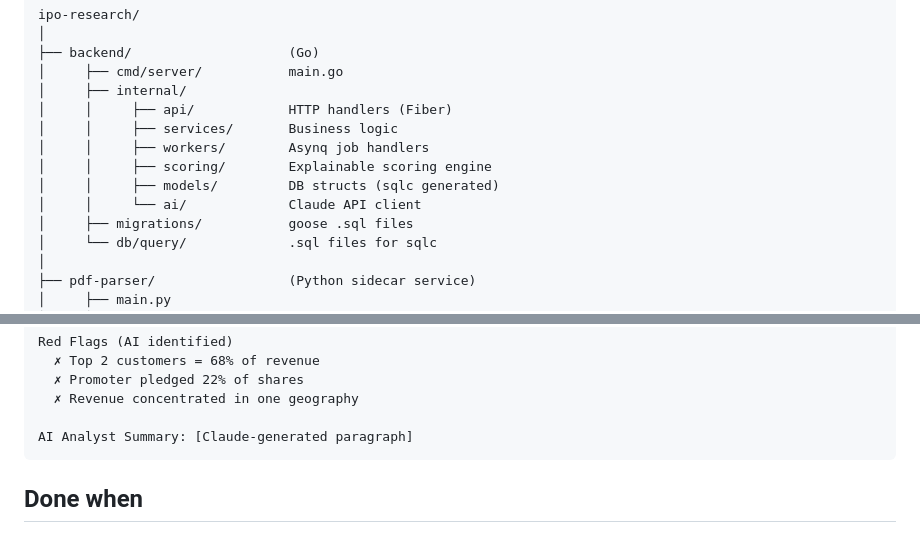
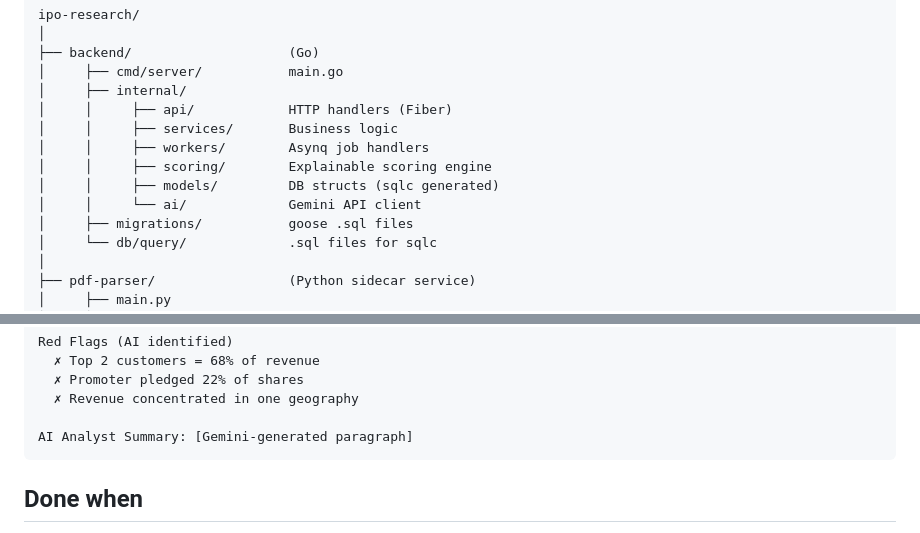
Before and after one commit to MazumdarAyush07/ipo-research-assistant, a Markdown page: docs/Tech_Execution_Workflow.md, 2 parts joined by grey strips. GitHub-like rendering.

````diff
--- a/docs/Tech_Execution_Workflow.md
+++ b/docs/Tech_Execution_Workflow.md
@@ -130,7 +130,7 @@ ipo-research/
 │     │     ├── workers/        Asynq job handlers
 │     │     ├── scoring/        Explainable scoring engine
 │     │     ├── models/         DB structs (sqlc generated)
-│     │     └── ai/             Claude API client
+│     │     └── ai/             Gemini API client
 │     ├── migrations/           goose .sql files
 │     └── db/query/             .sql files for sqlc
 │
@@ -569,7 +569,7 @@ Red Flags (AI identified)
   ✗ Promoter pledged 22% of shares
   ✗ Revenue concentrated in one geography
 
-AI Analyst Summary: [Claude-generated paragraph]
+AI Analyst Summary: [Gemini-generated paragraph]
 ```
 
 ## Done when
````
Also changed, not shown: other parts of docs/Tech_Execution_Workflow.md (+6 -6 lines).
